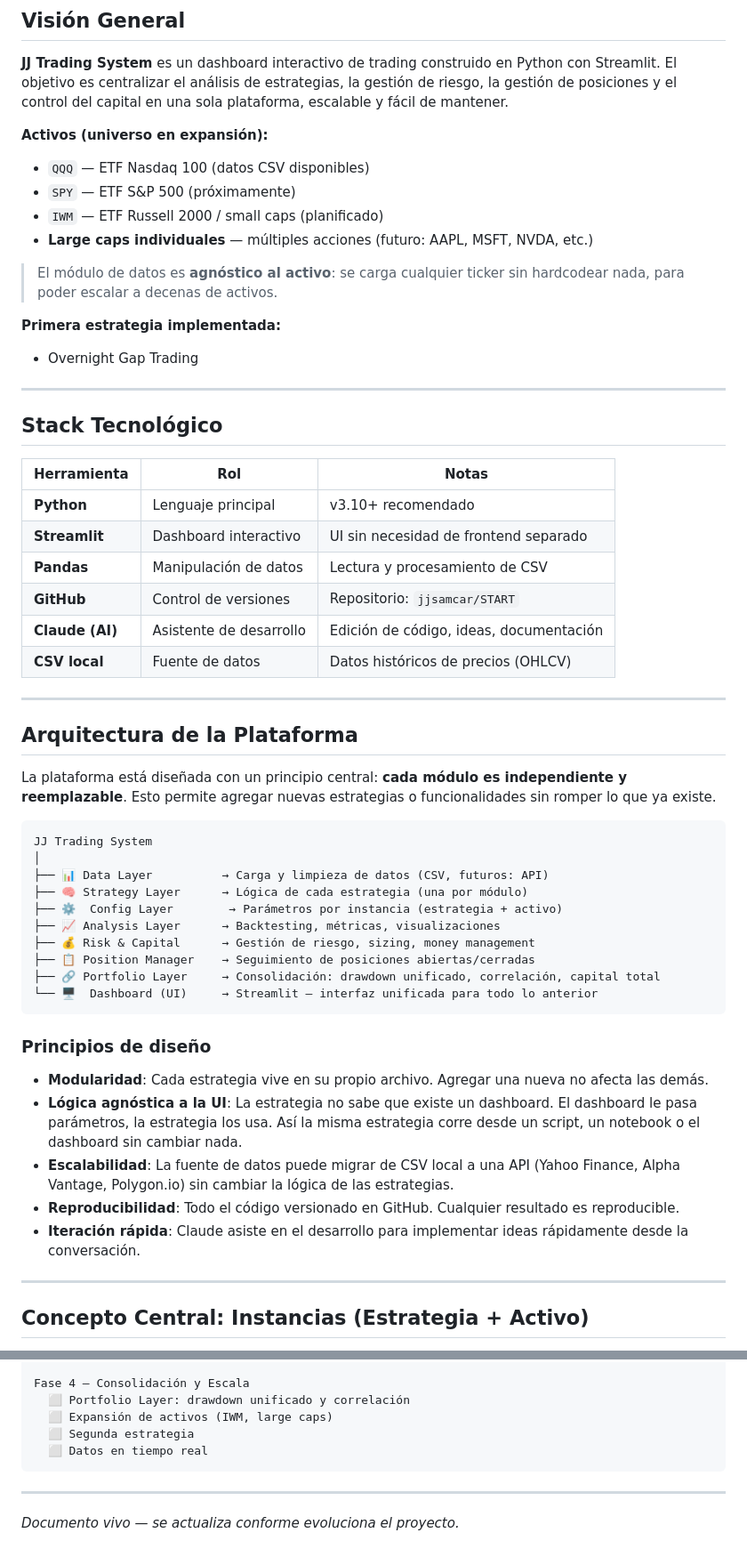
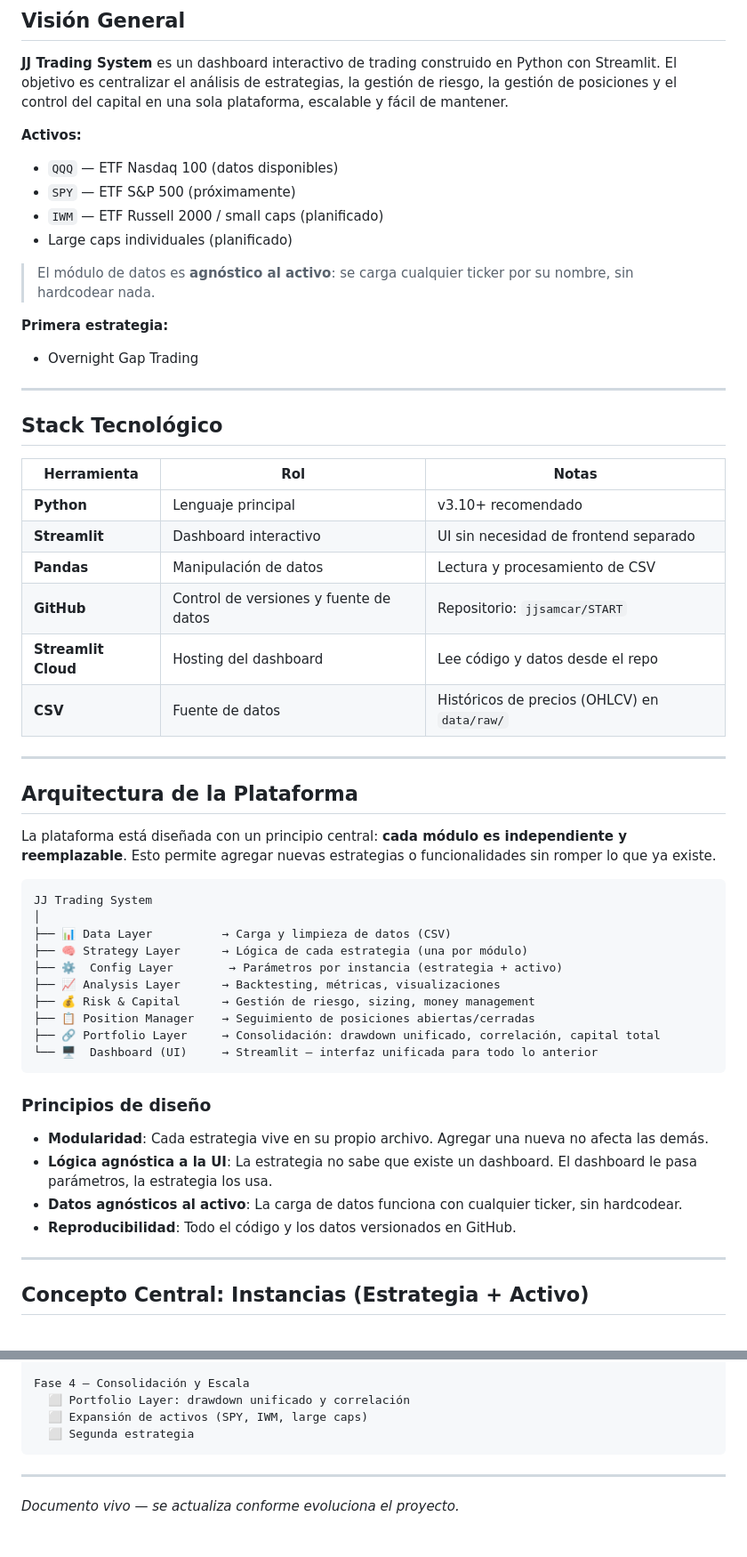
Before and after one commit to jjsamcar/START, a Markdown page: JJ_Trading_System.md, 2 parts joined by grey strips. Shown at 89% size. Drawn GitHub-style.

````diff
--- a/JJ_Trading_System.md
+++ b/JJ_Trading_System.md
@@ -23,15 +23,15 @@
 
 **JJ Trading System** es un dashboard interactivo de trading construido en Python con Streamlit. El objetivo es centralizar el análisis de estrategias, la gestión de riesgo, la gestión de posiciones y el control del capital en una sola plataforma, escalable y fácil de mantener.
 
-**Activos (universo en expansión):**
-- `QQQ` — ETF Nasdaq 100 (datos CSV disponibles)
+**Activos:**
+- `QQQ` — ETF Nasdaq 100 (datos disponibles)
 - `SPY` — ETF S&P 500 (próximamente)
 - `IWM` — ETF Russell 2000 / small caps (planificado)
-- **Large caps individuales** — múltiples acciones (futuro: AAPL, MSFT, NVDA, etc.)
+- Large caps individuales (planificado)
 
-> El módulo de datos es **agnóstico al activo**: se carga cualquier ticker sin hardcodear nada, para poder escalar a decenas de activos.
+> El módulo de datos es **agnóstico al activo**: se carga cualquier ticker por su nombre, sin hardcodear nada.
 
-**Primera estrategia implementada:**
+**Primera estrategia:**
 - Overnight Gap Trading
 
 ---
@@ -43,9 +43,9 @@
 | **Python** | Lenguaje principal | v3.10+ recomendado |
 | **Streamlit** | Dashboard interactivo | UI sin necesidad de frontend separado |
 | **Pandas** | Manipulación de datos | Lectura y procesamiento de CSV |
-| **GitHub** | Control de versiones | Repositorio: `jjsamcar/START` |
-| **Claude (AI)** | Asistente de desarrollo | Edición de código, ideas, documentación |
-| **CSV local** | Fuente de datos | Datos históricos de precios (OHLCV) |
+| **GitHub** | Control de versiones y fuente de datos | Repositorio: `jjsamcar/START` |
+| **Streamlit Cloud** | Hosting del dashboard | Lee código y datos desde el repo |
+| **CSV** | Fuente de datos | Históricos de precios (OHLCV) en `data/raw/` |
 
 ---
 
@@ -56,7 +56,7 @@ La plataforma está diseñada con un principio central: **cada módulo es indepe
 ```
 JJ Trading System
 │
-├── 📊 Data Layer          → Carga y limpieza de datos (CSV, futuros: API)
+├── 📊 Data Layer          → Carga y limpieza de datos (CSV)
 ├── 🧠 Strategy Layer      → Lógica de cada estrategia (una por módulo)
 ├── ⚙️  Config Layer        → Parámetros por instancia (estrategia + activo)
 ├── 📈 Analysis Layer      → Backtesting, métricas, visualizaciones
@@ -69,10 +69,9 @@ JJ Trading System
 ### Principios de diseño
 
 - **Modularidad**: Cada estrategia vive en su propio archivo. Agregar una nueva no afecta las demás.
-- **Lógica agnóstica a la UI**: La estrategia no sabe que existe un dashboard. El dashboard le pasa parámetros, la estrategia los usa. Así la misma estrategia corre desde un script, un notebook o el dashboard sin cambiar nada.
-- **Escalabilidad**: La fuente de datos puede migrar de CSV local a una API (Yahoo Finance, Alpha Vantage, Polygon.io) sin cambiar la lógica de las estrategias.
-- **Reproducibilidad**: Todo el código versionado en GitHub. Cualquier resultado es reproducible.
-- **Iteración rápida**: Claude asiste en el desarrollo para implementar ideas rápidamente desde la conversación.
+- **Lógica agnóstica a la UI**: La estrategia no sabe que existe un dashboard. El dashboard le pasa parámetros, la estrategia los usa.
+- **Datos agnósticos al activo**: La carga de datos funciona con cualquier ticker, sin hardcodear.
+- **Reproducibilidad**: Todo el código y los datos versionados en GitHub.
 
 ---
 
@@ -360,9 +335,8 @@ Fase 3 — Instancias y Gestión de Capital
 
 Fase 4 — Consolidación y Escala
   ⬜ Portfolio Layer: drawdown unificado y correlación
-  ⬜ Expansión de activos (IWM, large caps)
+  ⬜ Expansión de activos (SPY, IWM, large caps)
   ⬜ Segunda estrategia
-  ⬜ Datos en tiempo real
 ```
 
 ---
````
Also changed, not shown: other parts of JJ_Trading_System.md (+15 -39 lines).
